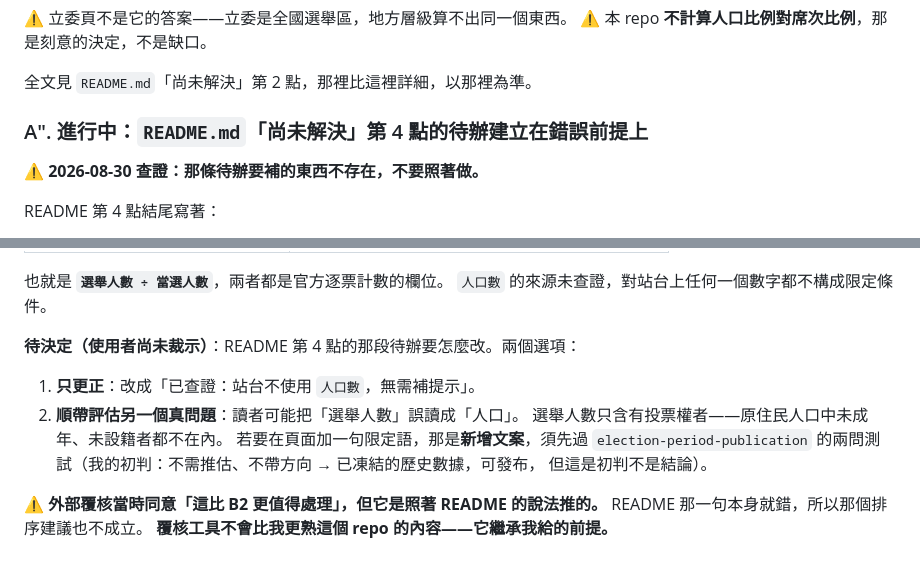
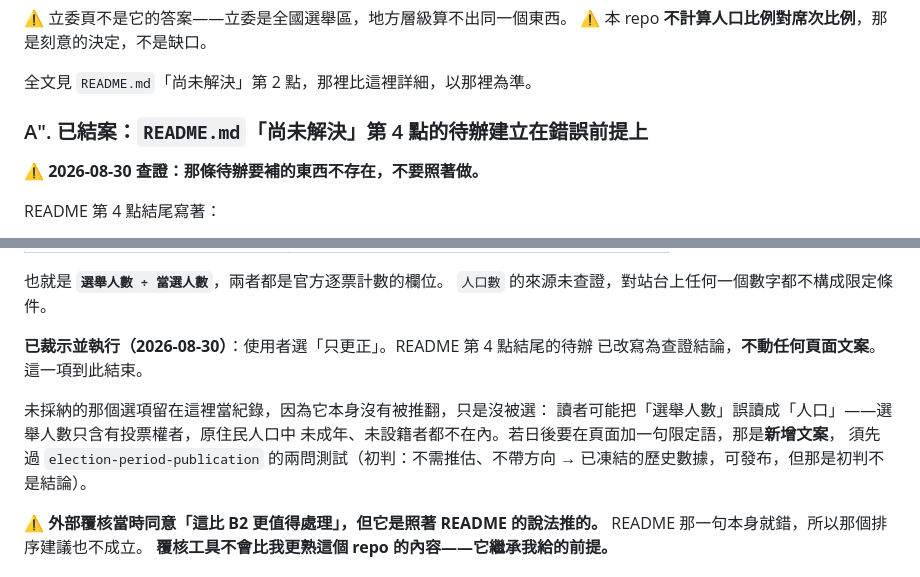
Before and after one commit to ss1111119/indigenous-local-election-tw, a Markdown page: HANDOFF.md, 2 parts joined by grey strips. Rendered like a GitHub page.

Commit message:
docs: 更正 README 第 4 點建立在錯誤前提上的待辦
站台附錄「全國選舉人數 ÷ 席次」的分母是席次，不是人口數。
逐項查證：build_site_data.py 零處使用 `人口數`、五個 .html 出現
「人口」0 次、per_seat 實為 選舉人數 ÷ 當選人數。

因此 `人口數` 欄來源未查證不構成站台任何數字的限定條件，
原本要在附錄補提示的待辦作廢。第 4 點本體保留——長表確實輸出該欄。

HANDOFF 的 A″ 標記結案，未採納的選項留為紀錄。

```diff
--- a/HANDOFF.md
+++ b/HANDOFF.md
@@ -131,7 +131,7 @@
 
 全文見 `README.md`「尚未解決」第 2 點，那裡比這裡詳細，以那裡為準。
 
-### A″. 進行中：`README.md`「尚未解決」第 4 點的待辦**建立在錯誤前提上**
+### A″. 已結案：`README.md`「尚未解決」第 4 點的待辦**建立在錯誤前提上**
 
 ⚠️ **2026-08-30 查證：那條待辦要補的東西不存在，不要照著做。**
 
@@ -153,14 +153,14 @@ README 第 4 點結尾寫著：
 也就是 **`選舉人數 ÷ 當選人數`**，兩者都是官方逐票計數的欄位。
 `人口數` 的來源未查證，對站台上任何一個數字都不構成限定條件。
 
-**待決定（使用者尚未裁示）**：README 第 4 點的那段待辦要怎麼改。兩個選項：
+**已裁示並執行（2026-08-30）**：使用者選「只更正」。README 第 4 點結尾的待辦
+已改寫為查證結論，**不動任何頁面文案**。這一項到此結束。
 
-1. **只更正**：改成「已查證：站台不使用 `人口數`，無需補提示」。
-2. **順帶評估另一個真問題**：讀者可能把「選舉人數」誤讀成「人口」。
-   選舉人數只含有投票權者——原住民人口中未成年、未設籍者都不在內。
-   若要在頁面加一句限定語，那是**新增文案**，須先過 `election-period-publication`
-   的兩問測試（我的初判：不需推估、不帶方向 → 已凍結的歷史數據，可發布，
-   但這是初判不是結論）。
+未採納的那個選項留在這裡當紀錄，因為它本身沒有被推翻，只是沒被選：
+讀者可能把「選舉人數」誤讀成「人口」——選舉人數只含有投票權者，原住民人口中
+未成年、未設籍者都不在內。若日後要在頁面加一句限定語，那是**新增文案**，
+須先過 `election-period-publication` 的兩問測試（初判：不需推估、不帶方向
+→ 已凍結的歷史數據，可發布，但那是初判不是結論）。
 
 ⚠️ **外部覆核當時同意「這比 B2 更值得處理」，但它是照著 README 的說法推的。**
 README 那一句本身就錯，所以那個排序建議也不成立。
```
Also changed, not shown: other parts of HANDOFF.md (+1 -1 lines), README.md (+5 -3 lines).
